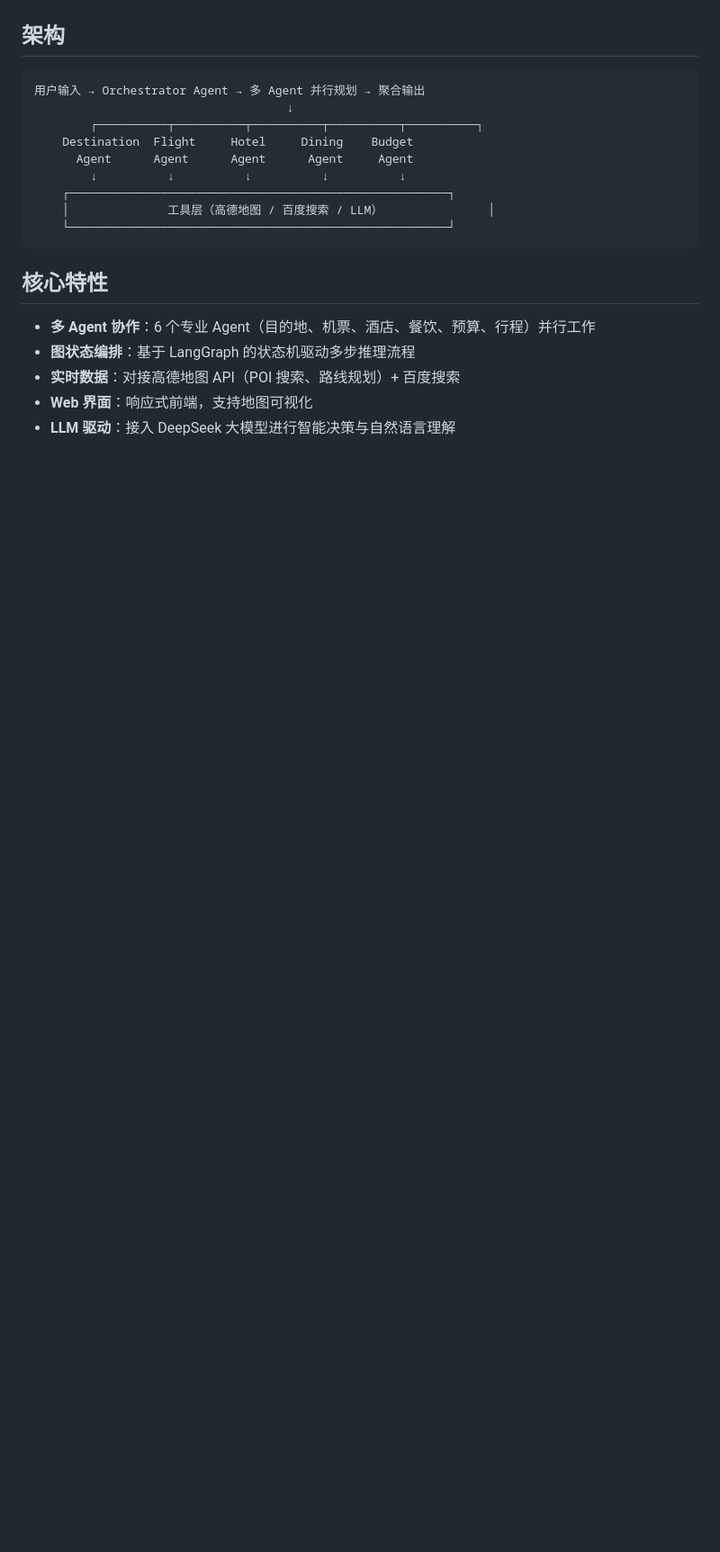
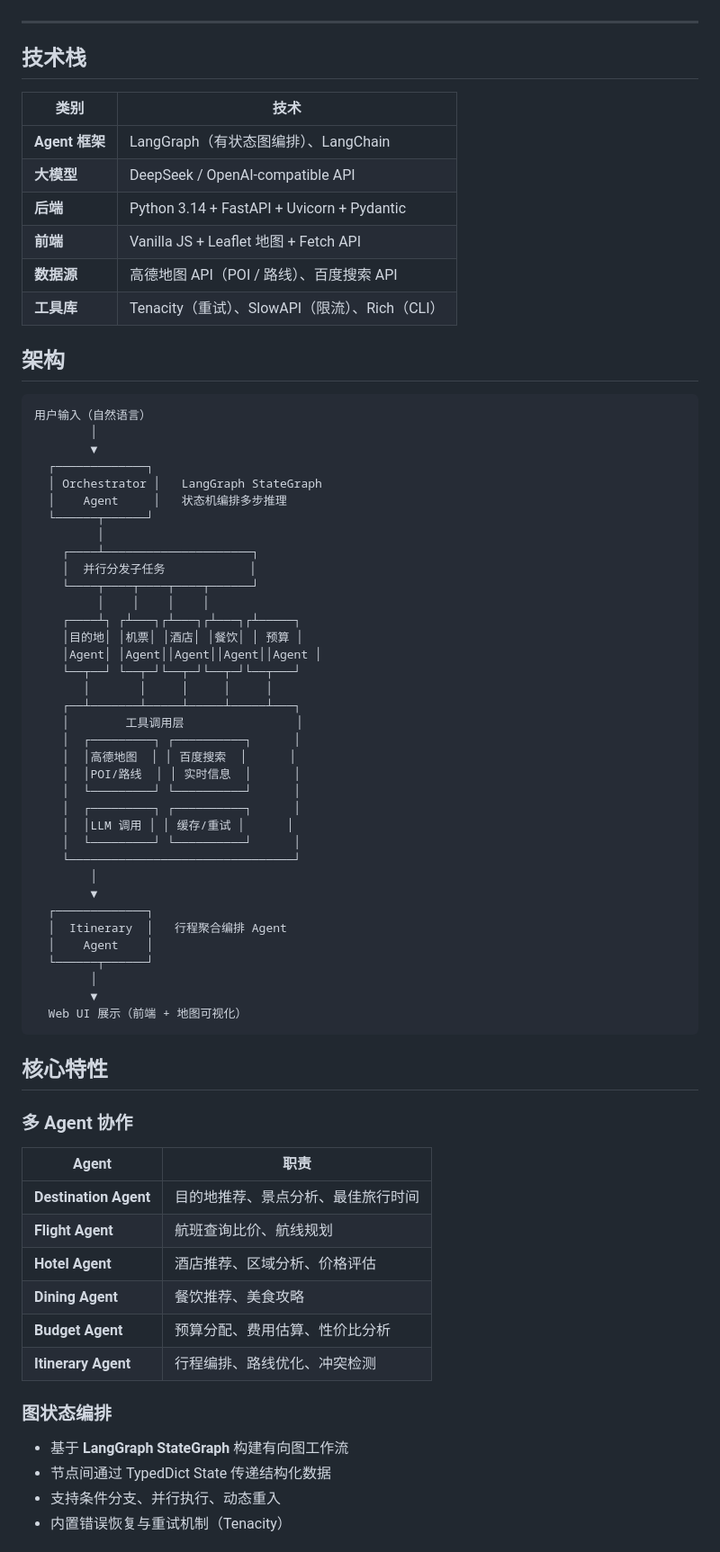
Before and after one commit to kongchenga/travel-planner, a Markdown page: README.md, the part around one of its changes. Shown at 90% size. Drawn GitHub-style; blank space fills up the shorter version.

````diff
--- a/README.md
+++ b/README.md
@@ -6,24 +7,75 @@ AI 驱动的智能旅行规划助手，基于多 Agent 协作架构，提供一
 [![FastAPI](https://img.shields.io/badge/FastAPI-0.115-green)](https://fastapi.tiangolo.com)
 [![License](https://img.shields.io/badge/license-MIT-green)](LICENSE)
+
+---
+
+## 技术栈
+
+| 类别 | 技术 |
+|---|---|
+| **Agent 框架** | LangGraph（有状态图编排）、LangChain |
+| **大模型** | DeepSeek / OpenAI-compatible API |
+| **后端** | Python 3.14 + FastAPI + Uvicorn + Pydantic |
+| **前端** | Vanilla JS + Leaflet 地图 + Fetch API |
+| **数据源** | 高德地图 API（POI / 路线）、百度搜索 API |
+| **工具库** | Tenacity（重试）、SlowAPI（限流）、Rich（CLI） |
 
 ## 架构
 
 ```
-用户输入 → Orchestrator Agent → 多 Agent 并行规划 → 聚合输出
-                                    ↓
-        ┌──────────┬──────────┬──────────┬──────────┬──────────┐
-    Destination  Flight     Hotel     Dining    Budget
-      Agent      Agent      Agent      Agent     Agent
-        ↓          ↓          ↓          ↓          ↓
-    ┌──────────────────────────────────────────────────────┐
-    │              工具层（高德地图 / 百度搜索 / LLM）               │
-    └──────────────────────────────────────────────────────┘
+用户输入（自然语言）
+        │
+        ▼
+  ┌─────────────┐
+  │ Orchestrator │   LangGraph StateGraph
+  │    Agent     │   状态机编排多步推理
+  └──────┬──────┘
+         │
+    ┌────┴─────────────────────┐
+    │  并行分发子任务            │
+    └────┬────┬────┬────┬──────┘
+         │    │    │    │
+    ┌────┴┐ ┌┴───┐┌┴───┐┌┴───┐┌┴─────┐
+    │目的地│ │机票│ │酒店│ │餐饮│ │ 预算 │
+    │Agent│ │Agent││Agent││Agent││Agent │
+    └──┬──┘ └──┬─┘└──┬─┘└──┬─┘└──┬───┘
+       │       │     │     │     │
+    ┌──┴───────┴─────┴─────┴─────┴───┐
+    │        工具调用层                │
+    │  ┌─────────┐ ┌──────────┐      │
+    │  │高德地图  │ │ 百度搜索  │      │
+    │  │POI/路线  │ │ 实时信息  │      │
+    │  └─────────┘ └──────────┘      │
+    │  ┌─────────┐ ┌──────────┐      │
+    │  │LLM 调用 │ │ 缓存/重试 │      │
+    │  └─────────┘ └──────────┘      │
+    └────────────────────────────────┘
+        │
+        ▼
+  ┌─────────────┐
+  │  Itinerary  │   行程聚合编排 Agent
+  │    Agent    │
+  └──────┬──────┘
+        │
+        ▼
+  Web UI 展示（前端 + 地图可视化）
 ```
 
 ## 核心特性
 
-- **多 Agent 协作**：6 个专业 Agent（目的地、机票、酒店、餐饮、预算、行程）并行工作
-- **图状态编排**：基于 LangGraph 的状态机驱动多步推理流程
-- **实时数据**：对接高德地图 API（POI 搜索、路线规划）+ 百度搜索
-- **Web 界面**：响应式前端，支持地图可视化
-- **LLM 驱动**：接入 DeepSeek 大模型进行智能决策与自然语言理解
+### 多 Agent 协作
+| Agent | 职责 |
+|---|---|
+| **Destination Agent** | 目的地推荐、景点分析、最佳旅行时间 |
+| **Flight Agent** | 航班查询比价、航线规划 |
+| **Hotel Agent** | 酒店推荐、区域分析、价格评估 |
+| **Dining Agent** | 餐饮推荐、美食攻略 |
+| **Budget Agent** | 预算分配、费用估算、性价比分析 |
+| **Itinerary Agent** | 行程编排、路线优化、冲突检测 |
+
+### 图状态编排
+- 基于 **LangGraph StateGraph** 构建有向图工作流
+- 节点间通过 TypedDict State 传递结构化数据
+- 支持条件分支、并行执行、动态重入
+- 内置错误恢复与重试机制（Tenacity）
+
````
Also changed, not shown: other parts of README.md (+95 -31 lines).
